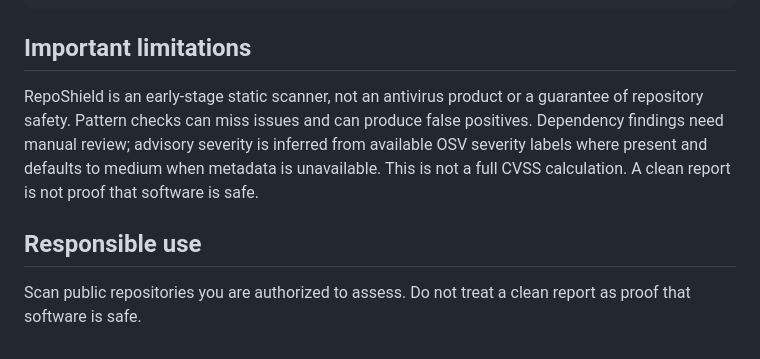
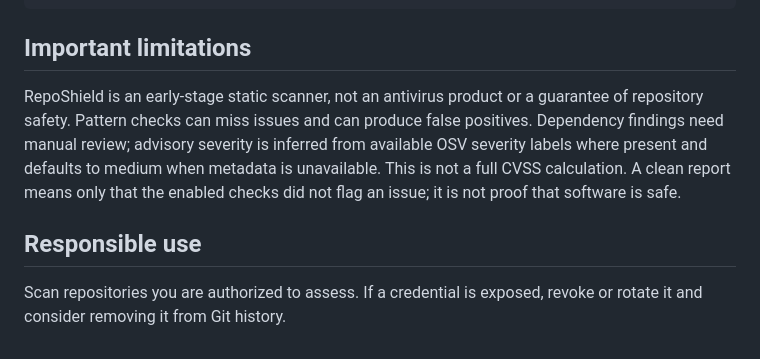
Before and after one commit to PauzeDevs/RepoShield, a Markdown page: README.md, the part around one of its changes. GitHub-like rendering.

```diff
--- a/README.md
+++ b/README.md
@@ -35,8 +64,8 @@ node --test tests/scanner-core.test.cjs
 
 ## Important limitations
 
-RepoShield is an early-stage static scanner, not an antivirus product or a guarantee of repository safety. Pattern checks can miss issues and can produce false positives. Dependency findings need manual review; advisory severity is inferred from available OSV severity labels where present and defaults to medium when metadata is unavailable. This is not a full CVSS calculation. A clean report is not proof that software is safe.
+RepoShield is an early-stage static scanner, not an antivirus product or a guarantee of repository safety. Pattern checks can miss issues and can produce false positives. Dependency findings need manual review; advisory severity is inferred from available OSV severity labels where present and defaults to medium when metadata is unavailable. This is not a full CVSS calculation. A clean report means only that the enabled checks did not flag an issue; it is not proof that software is safe.
 
 ## Responsible use
 
-Scan public repositories you are authorized to assess. Do not treat a clean report as proof that software is safe.
+Scan repositories you are authorized to assess. If a credential is exposed, revoke or rotate it and consider removing it from Git history.
```
Also changed, not shown: other parts of README.md (+37 -8 lines).
